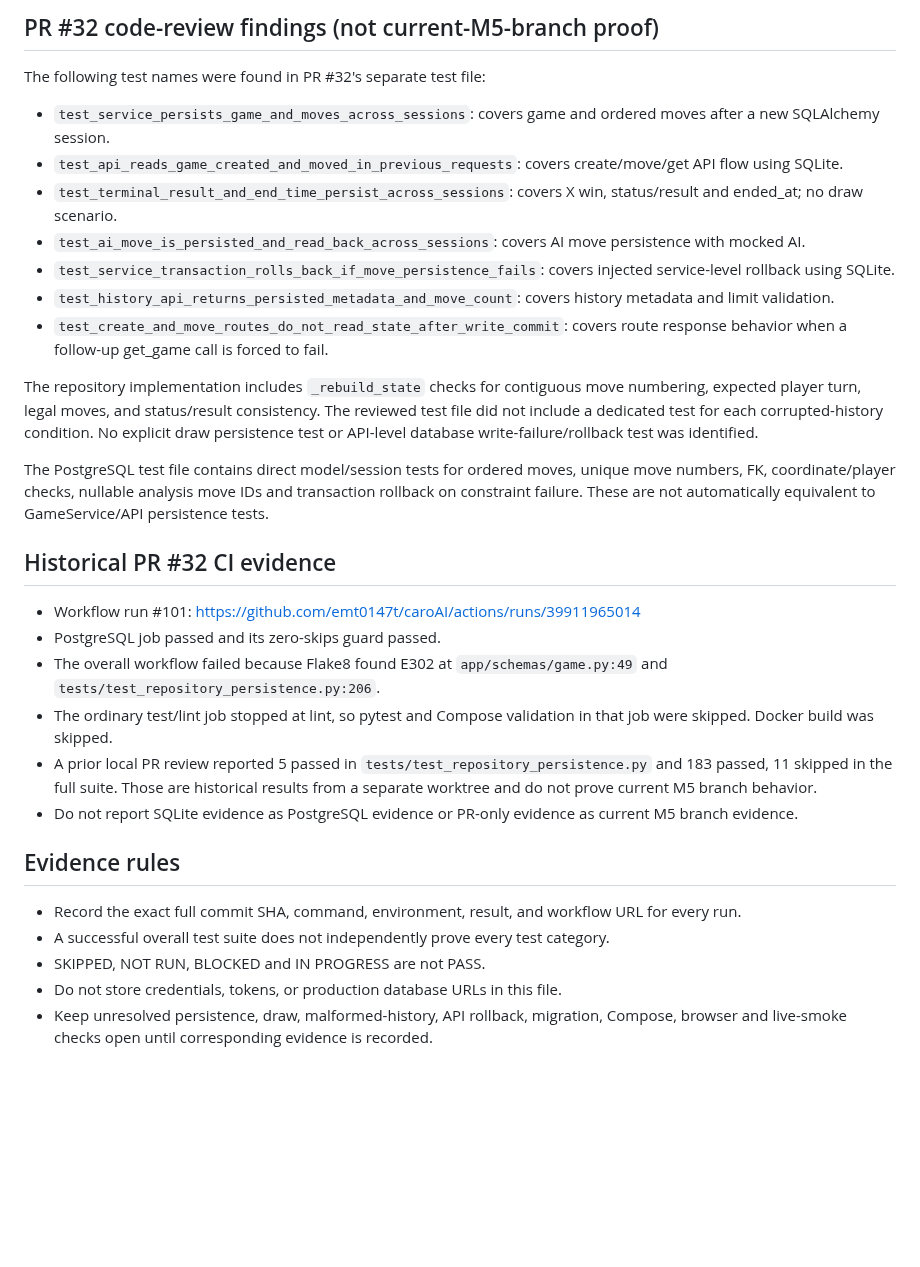
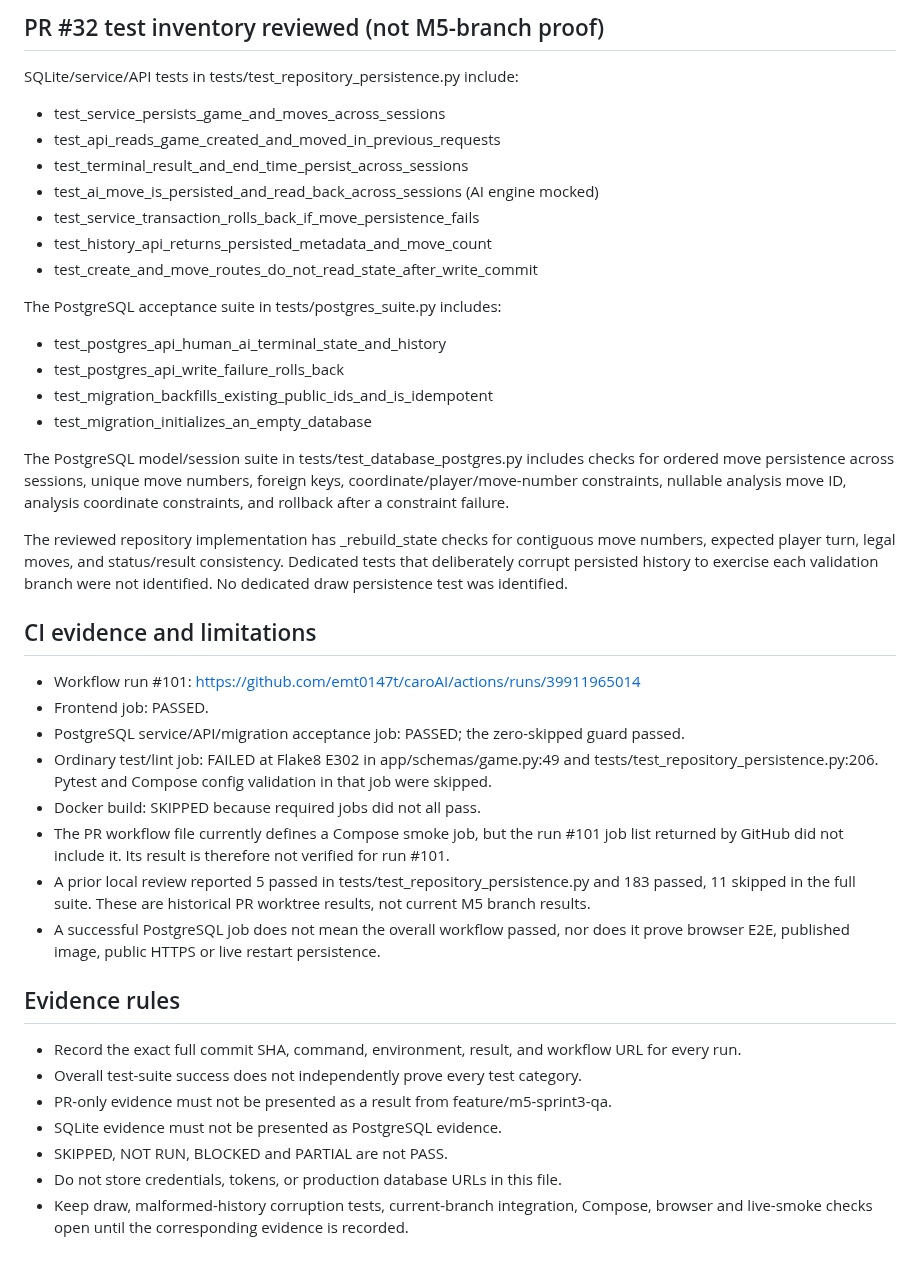
Before and after one commit to emt0147t/caroAI, a Markdown page: docs/sprint-3-qa-matrix.md, the part around one of its changes. Drawn GitHub-style; blank space fills up the shorter version.

Commit message:
docs(qa): map exact PR persistence test coverage

```diff
--- a/docs/sprint-3-qa-matrix.md
+++ b/docs/sprint-3-qa-matrix.md
@@ -48,33 +49,42 @@
 
-## PR #32 code-review findings (not current-M5-branch proof)
+## PR #32 test inventory reviewed (not M5-branch proof)
 
-The following test names were found in PR #32's separate test file:
+SQLite/service/API tests in tests/test_repository_persistence.py include:
+- test_service_persists_game_and_moves_across_sessions
+- test_api_reads_game_created_and_moved_in_previous_requests
+- test_terminal_result_and_end_time_persist_across_sessions
+- test_ai_move_is_persisted_and_read_back_across_sessions (AI engine mocked)
+- test_service_transaction_rolls_back_if_move_persistence_fails
+- test_history_api_returns_persisted_metadata_and_move_count
+- test_create_and_move_routes_do_not_read_state_after_write_commit
 
-- `test_service_persists_game_and_moves_across_sessions`: covers game and ordered moves after a new SQLAlchemy session.
-- `test_api_reads_game_created_and_moved_in_previous_requests`: covers create/move/get API flow using SQLite.
-- `test_terminal_result_and_end_time_persist_across_sessions`: covers X win, status/result and ended_at; no draw scenario.
-- `test_ai_move_is_persisted_and_read_back_across_sessions`: covers AI move persistence with mocked AI.
-- `test_service_transaction_rolls_back_if_move_persistence_fails`: covers injected service-level rollback using SQLite.
-- `test_history_api_returns_persisted_metadata_and_move_count`: covers history metadata and limit validation.
-- `test_create_and_move_routes_do_not_read_state_after_write_commit`: covers route response behavior when a follow-up get_game call is forced to fail.
+The PostgreSQL acceptance suite in tests/postgres_suite.py includes:
+- test_postgres_api_human_ai_terminal_state_and_history
+- test_postgres_api_write_failure_rolls_back
+- test_migration_backfills_existing_public_ids_and_is_idempotent
+- test_migration_initializes_an_empty_database
 
-The repository implementation includes `_rebuild_state` checks for contiguous move numbering, expected player turn, legal moves, and status/result consistency. The reviewed test file did not include a dedicated test for each corrupted-history condition. No explicit draw persistence test or API-level database write-failure/rollback test was identified.
+The PostgreSQL model/session suite in tests/test_database_postgres.py includes checks for ordered move persistence across sessions, unique move numbers, foreign keys, coordinate/player/move-number constraints, nullable analysis move ID, analysis coordinate constraints, and rollback after a constraint failure.
 
-The PostgreSQL test file contains direct model/session tests for ordered moves, unique move numbers, FK, coordinate/player checks, nullable analysis move IDs and transaction rollback on constraint failure. These are not automatically equivalent to GameService/API persistence tests.
+The reviewed repository implementation has _rebuild_state checks for contiguous move numbers, expected player turn, legal moves, and status/result consistency. Dedicated tests that deliberately corrupt persisted history to exercise each validation branch were not identified. No dedicated draw persistence test was identified.
 
-## Historical PR #32 CI evidence
+## CI evidence and limitations
 
 - Workflow run #101: https://github.com/emt0147t/caroAI/actions/runs/39911965014
-- PostgreSQL job passed and its zero-skips guard passed.
-- The overall workflow failed because Flake8 found E302 at `app/schemas/game.py:49` and `tests/test_repository_persistence.py:206`.
-- The ordinary test/lint job stopped at lint, so pytest and Compose validation in that job were skipped. Docker build was skipped.
-- A prior local PR review reported 5 passed in `tests/test_repository_persistence.py` and 183 passed, 11 skipped in the full suite. Those are historical results from a separate worktree and do not prove current M5 branch behavior.
-- Do not report SQLite evidence as PostgreSQL evidence or PR-only evidence as current M5 branch evidence.
+- Frontend job: PASSED.
+- PostgreSQL service/API/migration acceptance job: PASSED; the zero-skipped guard passed.
+- Ordinary test/lint job: FAILED at Flake8 E302 in app/schemas/game.py:49 and tests/test_repository_persistence.py:206. Pytest and Compose config validation in that job were skipped.
+- Docker build: SKIPPED because required jobs did not all pass.
+- The PR workflow file currently defines a Compose smoke job, but the run #101 job list returned by GitHub did not include it. Its result is therefore not verified for run #101.
+- A prior local review reported 5 passed in tests/test_repository_persistence.py and 183 passed, 11 skipped in the full suite. These are historical PR worktree results, not current M5 branch results.
+- A successful PostgreSQL job does not mean the overall workflow passed, nor does it prove browser E2E, published image, public HTTPS or live restart persistence.
 
 ## Evidence rules
 
 - Record the exact full commit SHA, command, environment, result, and workflow URL for every run.
-- A successful overall test suite does not independently prove every test category.
-- SKIPPED, NOT RUN, BLOCKED and IN PROGRESS are not PASS.
+- Overall test-suite success does not independently prove every test category.
+- PR-only evidence must not be presented as a result from feature/m5-sprint3-qa.
+- SQLite evidence must not be presented as PostgreSQL evidence.
+- SKIPPED, NOT RUN, BLOCKED and PARTIAL are not PASS.
 - Do not store credentials, tokens, or production database URLs in this file.
-- Keep unresolved persistence, draw, malformed-history, API rollback, migration, Compose, browser and live-smoke checks open until corresponding evidence is recorded.
+- Keep draw, malformed-history corruption tests, current-branch integration, Compose, browser and live-smoke checks open until the corresponding evidence is recorded.
```
Also changed, not shown: other parts of docs/sprint-3-qa-matrix.md (+30 -29 lines).
